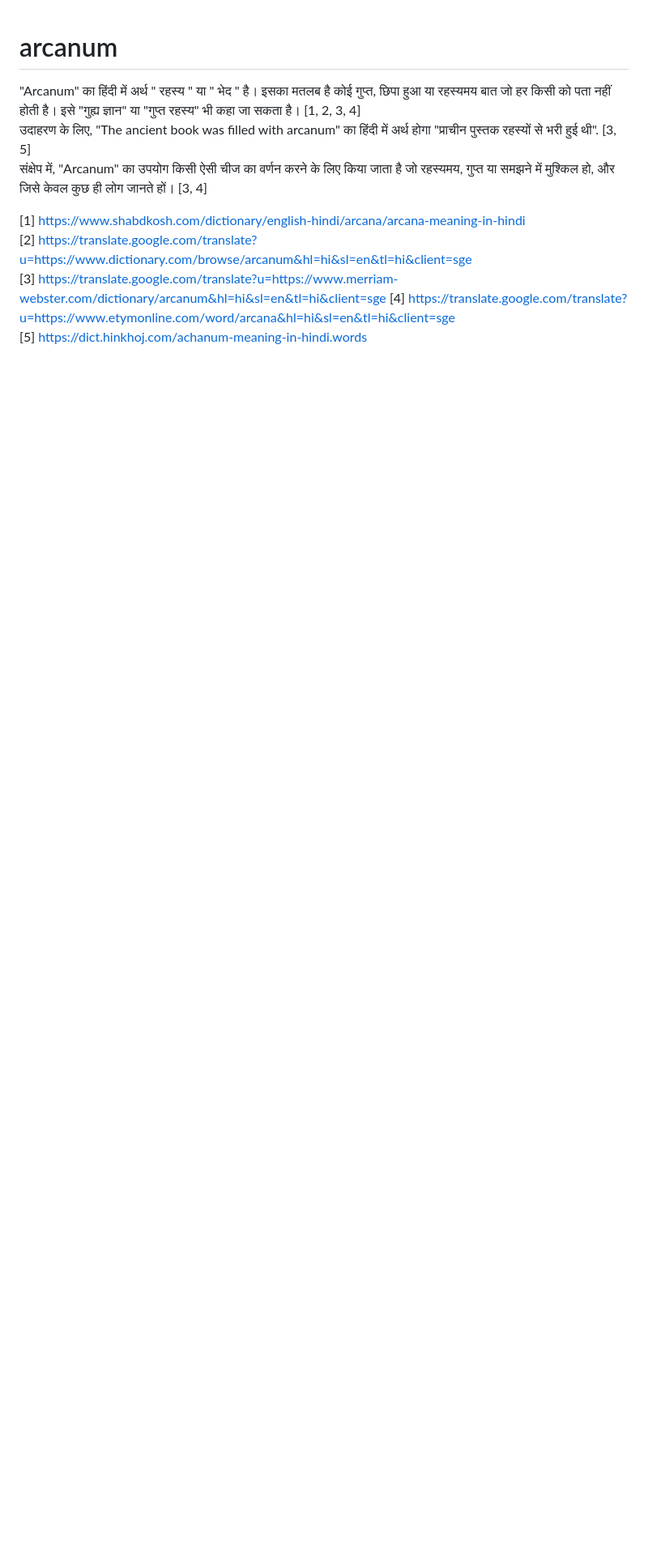
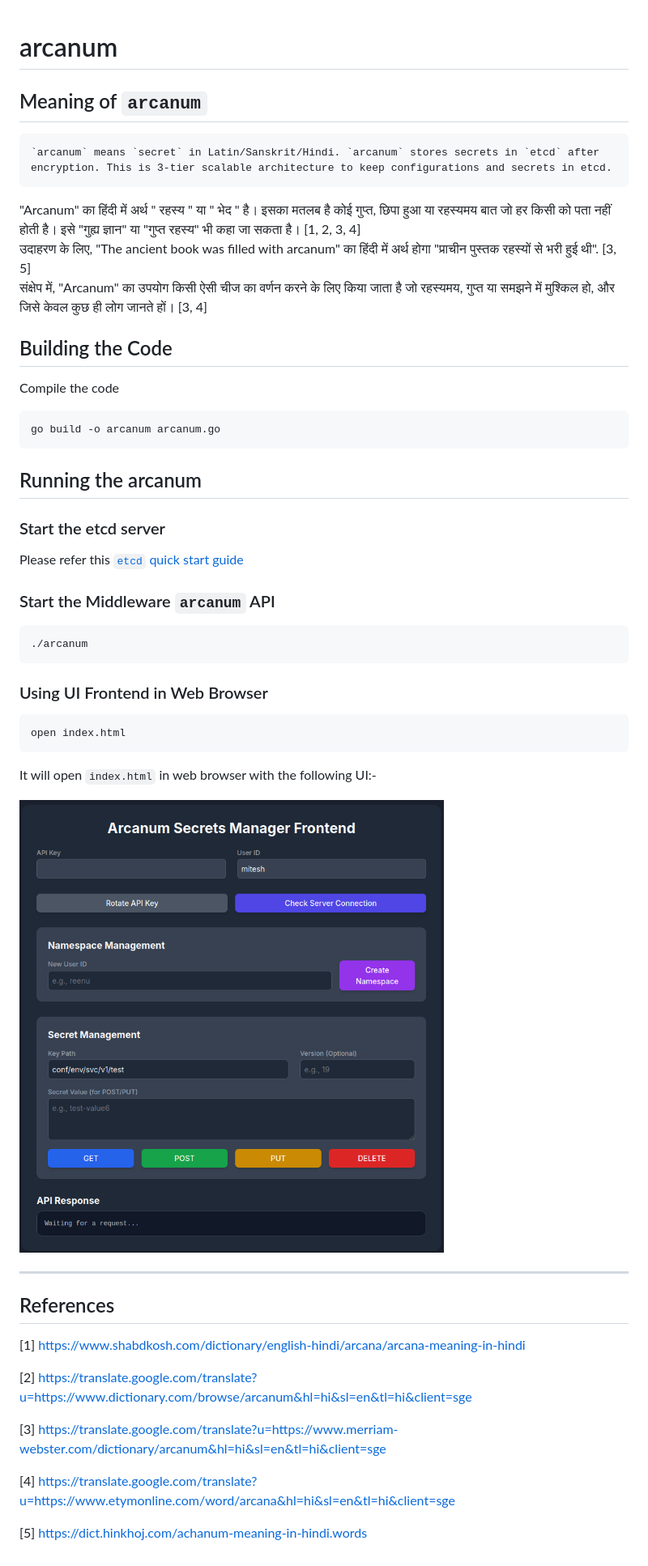
Before and after one commit to miteshbsjat/arcanum, a Markdown page: README.md, the part around the change. Shown: that part at 81% size. Drawn GitHub-style; pictures changed too: images/arcanum_00.png (added); blank space fills up the shorter version.

Commit message:
docs: update README with detailed instructions and descriptions

````diff
--- a/README.md
+++ b/README.md
@@ -1,13 +1,51 @@
 # arcanum
 
+## Meaning of `arcanum`
 
+    `arcanum` means `secret` in Latin/Sanskrit/Hindi. `arcanum` stores secrets in `etcd` after encryption. This is 3-tier scalable architecture to keep configurations and secrets in etcd.
 
 "Arcanum" का हिंदी में अर्थ " रहस्य " या " भेद " है। इसका मतलब है कोई गुप्त, छिपा हुआ या रहस्यमय बात जो हर किसी को पता नहीं होती है। इसे "गुह्य ज्ञान" या "गुप्त रहस्य" भी कहा जा सकता है। [1, 2, 3, 4]
 उदाहरण के लिए, "The ancient book was filled with arcanum" का हिंदी में अर्थ होगा "प्राचीन पुस्तक रहस्यों से भरी हुई थी". [3, 5]
 संक्षेप में, "Arcanum" का उपयोग किसी ऐसी चीज का वर्णन करने के लिए किया जाता है जो रहस्यमय, गुप्त या समझने में मुश्किल हो, और जिसे केवल कुछ ही लोग जानते हों। [3, 4]
 
+## Building the Code
+
+Compile the code
+
+```bash
+go build -o arcanum arcanum.go
+```
+
+## Running the arcanum
+
+### Start the etcd server
+
+Please refer this [`etcd` quick start guide](https://etcd.io/docs/v3.5/quickstart/)
+
+### Start the Middleware `arcanum` API
+
+```bash
+./arcanum
+```
+
+### Using UI Frontend in Web Browser
+
+```bash
+open index.html
+```
+
+It will open `index.html` in web browser with the following UI:-
+
+![arcanum Frontend](images/arcanum_00.png)
+
+---
+## References
 [1] https://www.shabdkosh.com/dictionary/english-hindi/arcana/arcana-meaning-in-hindi
+
 [2] https://translate.google.com/translate?u=https://www.dictionary.com/browse/arcanum&hl=hi&sl=en&tl=hi&client=sge
+
 [3] https://translate.google.com/translate?u=https://www.merriam-webster.com/dictionary/arcanum&hl=hi&sl=en&tl=hi&client=sge
+
 [4] https://translate.google.com/translate?u=https://www.etymonline.com/word/arcana&hl=hi&sl=en&tl=hi&client=sge
+
 [5] https://dict.hinkhoj.com/achanum-meaning-in-hindi.words
````
Also changed, not shown: 1 other file.
